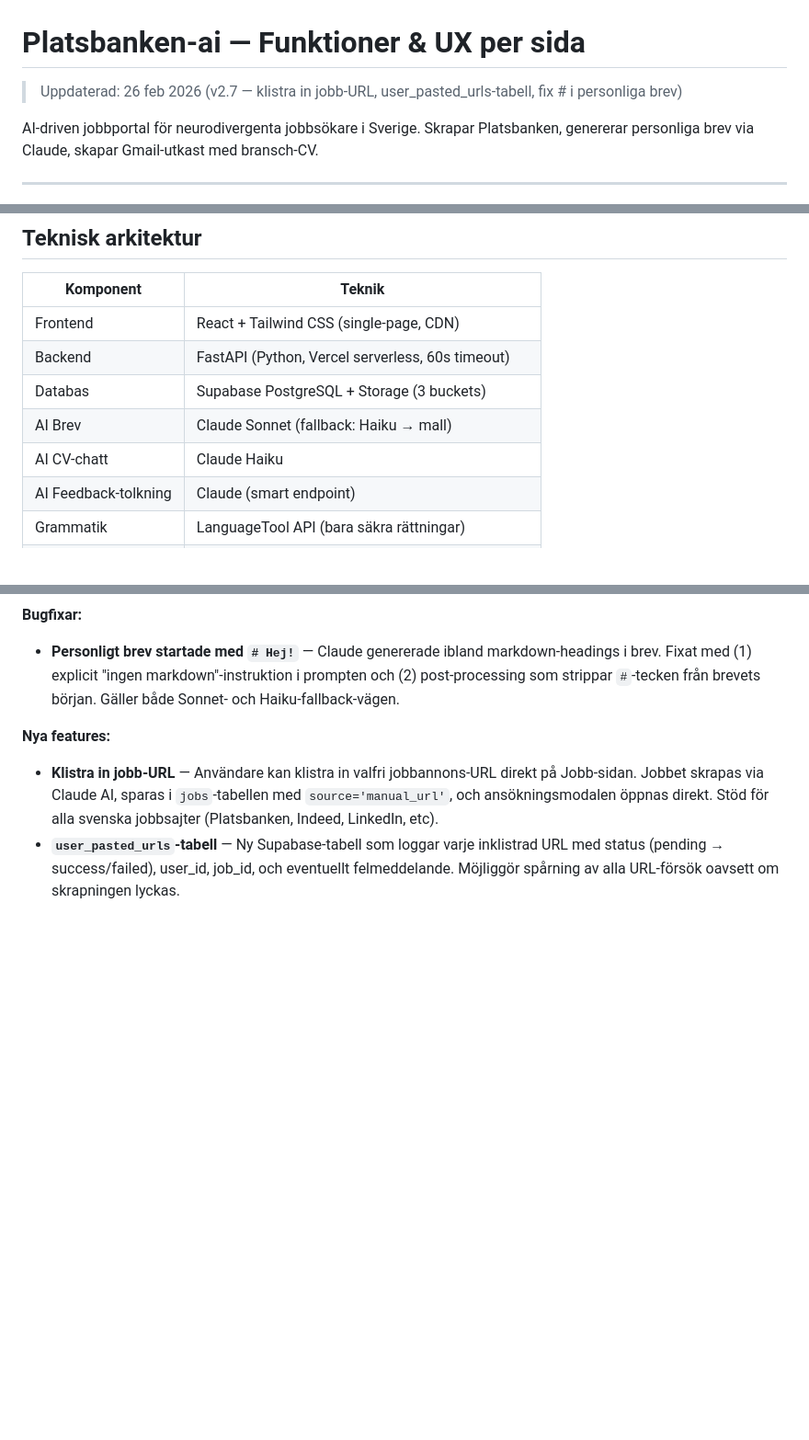
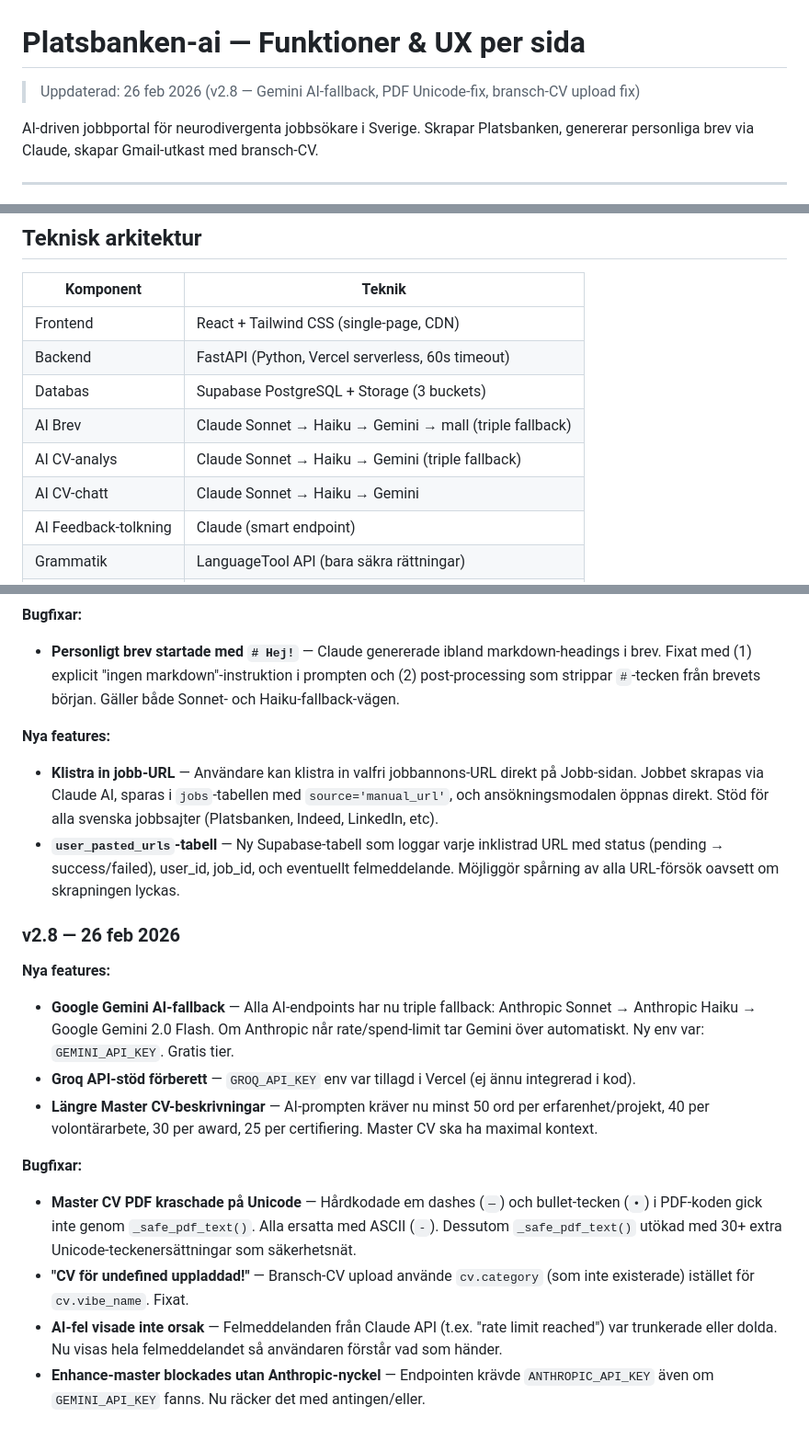
Before and after one commit to linneamoritznyc/antiapathyjobportal, a Markdown page: v2/FEATURES.md, 3 parts joined by grey strips. Shown at 92% size. GitHub-like rendering; blank space fills up the shorter version.

Commit message:
Update FEATURES.md with v2.8 changelog (Gemini fallback, PDF fix)
https://claude.ai/code/session_01TxT53sDovoFKjDChc4NpLr

```diff
--- a/v2/FEATURES.md
+++ b/v2/FEATURES.md
@@ -1,6 +1,6 @@
 # Platsbanken-ai — Funktioner & UX per sida
 
-> Uppdaterad: 26 feb 2026 (v2.7 — klistra in jobb-URL, user_pasted_urls-tabell, fix # i personliga brev)
+> Uppdaterad: 26 feb 2026 (v2.8 — Gemini AI-fallback, PDF Unicode-fix, bransch-CV upload fix)
 
 AI-driven jobbportal för neurodivergenta jobbsökare i Sverige. Skrapar Platsbanken, genererar personliga brev via Claude, skapar Gmail-utkast med bransch-CV.
 
@@ -695,8 +695,9 @@ Personuppgifter och kontoinställningar.
 | Frontend | React + Tailwind CSS (single-page, CDN) |
 | Backend | FastAPI (Python, Vercel serverless, 60s timeout) |
 | Databas | Supabase PostgreSQL + Storage (3 buckets) |
-| AI Brev | Claude Sonnet (fallback: Haiku → mall) |
-| AI CV-chatt | Claude Haiku |
+| AI Brev | Claude Sonnet → Haiku → Gemini → mall (triple fallback) |
+| AI CV-analys | Claude Sonnet → Haiku → Gemini (triple fallback) |
+| AI CV-chatt | Claude Sonnet → Haiku → Gemini |
 | AI Feedback-tolkning | Claude (smart endpoint) |
 | Grammatik | LanguageTool API (bara säkra rättningar) |
 | Svenska grammatik | GPT-SW3 via HuggingFace (post-generation check) |
@@ -868,3 +869,16 @@ Personuppgifter och kontoinställningar.
 **Nya features:**
 - **Klistra in jobb-URL** — Användare kan klistra in valfri jobbannons-URL direkt på Jobb-sidan. Jobbet skrapas via Claude AI, sparas i `jobs`-tabellen med `source='manual_url'`, och ansökningsmodalen öppnas direkt. Stöd för alla svenska jobbsajter (Platsbanken, Indeed, LinkedIn, etc).
 - **`user_pasted_urls`-tabell** — Ny Supabase-tabell som loggar varje inklistrad URL med status (pending → success/failed), user_id, job_id, och eventuellt felmeddelande. Möjliggör spårning av alla URL-försök oavsett om skrapningen lyckas.
+
+### v2.8 — 26 feb 2026
+
+**Nya features:**
+- **Google Gemini AI-fallback** — Alla AI-endpoints har nu triple fallback: Anthropic Sonnet → Anthropic Haiku → Google Gemini 2.0 Flash. Om Anthropic når rate/spend-limit tar Gemini över automatiskt. Ny env var: `GEMINI_API_KEY`. Gratis tier.
+- **Groq API-stöd förberett** — `GROQ_API_KEY` env var tillagd i Vercel (ej ännu integrerad i kod).
+- **Längre Master CV-beskrivningar** — AI-prompten kräver nu minst 50 ord per erfarenhet/projekt, 40 per volontärarbete, 30 per award, 25 per certifiering. Master CV ska ha maximal kontext.
+
+**Bugfixar:**
+- **Master CV PDF kraschade på Unicode** — Hårdkodade em dashes (`—`) och bullet-tecken (`•`) i PDF-koden gick inte genom `_safe_pdf_text()`. Alla ersatta med ASCII (`-`). Dessutom `_safe_pdf_text()` utökad med 30+ extra Unicode-teckenersättningar som säkerhetsnät.
+- **"CV för undefined uppladdad!"** — Bransch-CV upload använde `cv.category` (som inte existerade) istället för `cv.vibe_name`. Fixat.
+- **AI-fel visade inte orsak** — Felmeddelanden från Claude API (t.ex. "rate limit reached") var trunkerade eller dolda. Nu visas hela felmeddelandet så användaren förstår vad som händer.
+- **Enhance-master blockades utan Anthropic-nyckel** — Endpointen krävde `ANTHROPIC_API_KEY` även om `GEMINI_API_KEY` fanns. Nu räcker det med antingen/eller.
```
